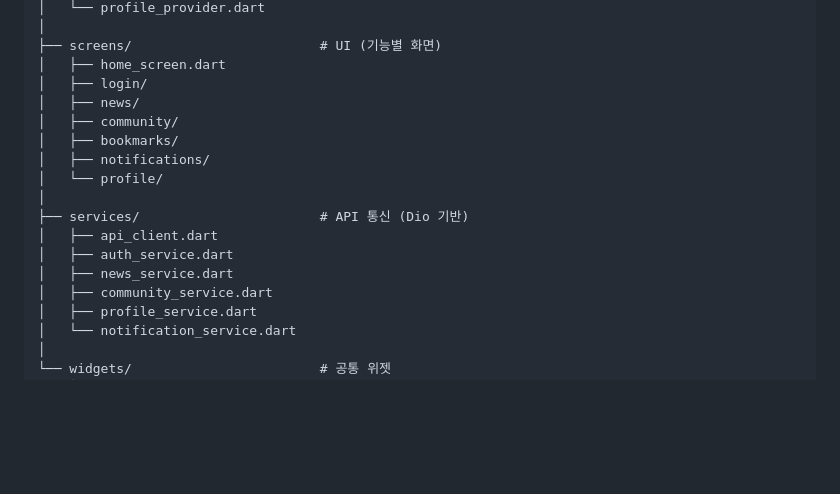
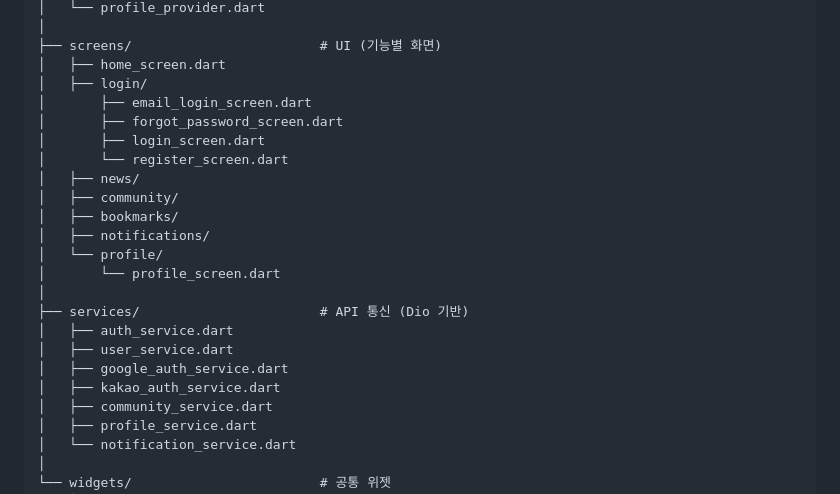
Before and after one commit to KIT-OpenSource-GAEBALBADAK/NewsClip-Frontend, a Markdown page: README.md, the part around the change. GitHub-like rendering; blank space fills up the shorter version.

Commit message:
README 파일 수정

```diff
--- a/README.md
+++ b/README.md
@@ -48,16 +48,22 @@ lib/
 ├── screens/                        # UI (기능별 화면)
 │   ├── home_screen.dart
 │   ├── login/
+│       ├── email_login_screen.dart
+│       ├── forgot_password_screen.dart
+│       ├── login_screen.dart
+│       └── register_screen.dart
 │   ├── news/
 │   ├── community/
 │   ├── bookmarks/
 │   ├── notifications/
 │   └── profile/
+│       └── profile_screen.dart
 │
 ├── services/                       # API 통신 (Dio 기반)
-│   ├── api_client.dart
 │   ├── auth_service.dart
-│   ├── news_service.dart
+│   ├── user_service.dart
+│   ├── google_auth_service.dart
+│   ├── kakao_auth_service.dart
 │   ├── community_service.dart
 │   ├── profile_service.dart
 │   └── notification_service.dart
```
